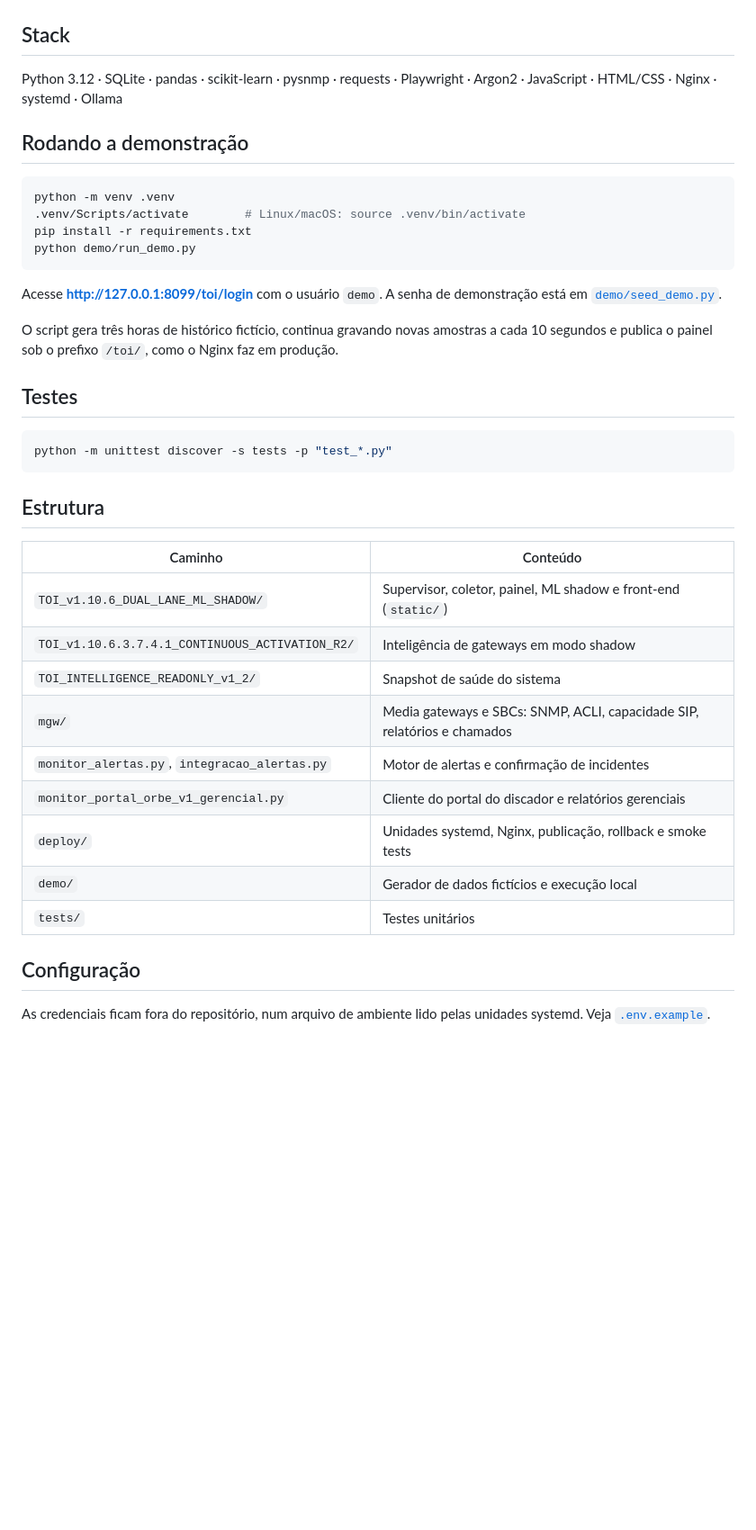
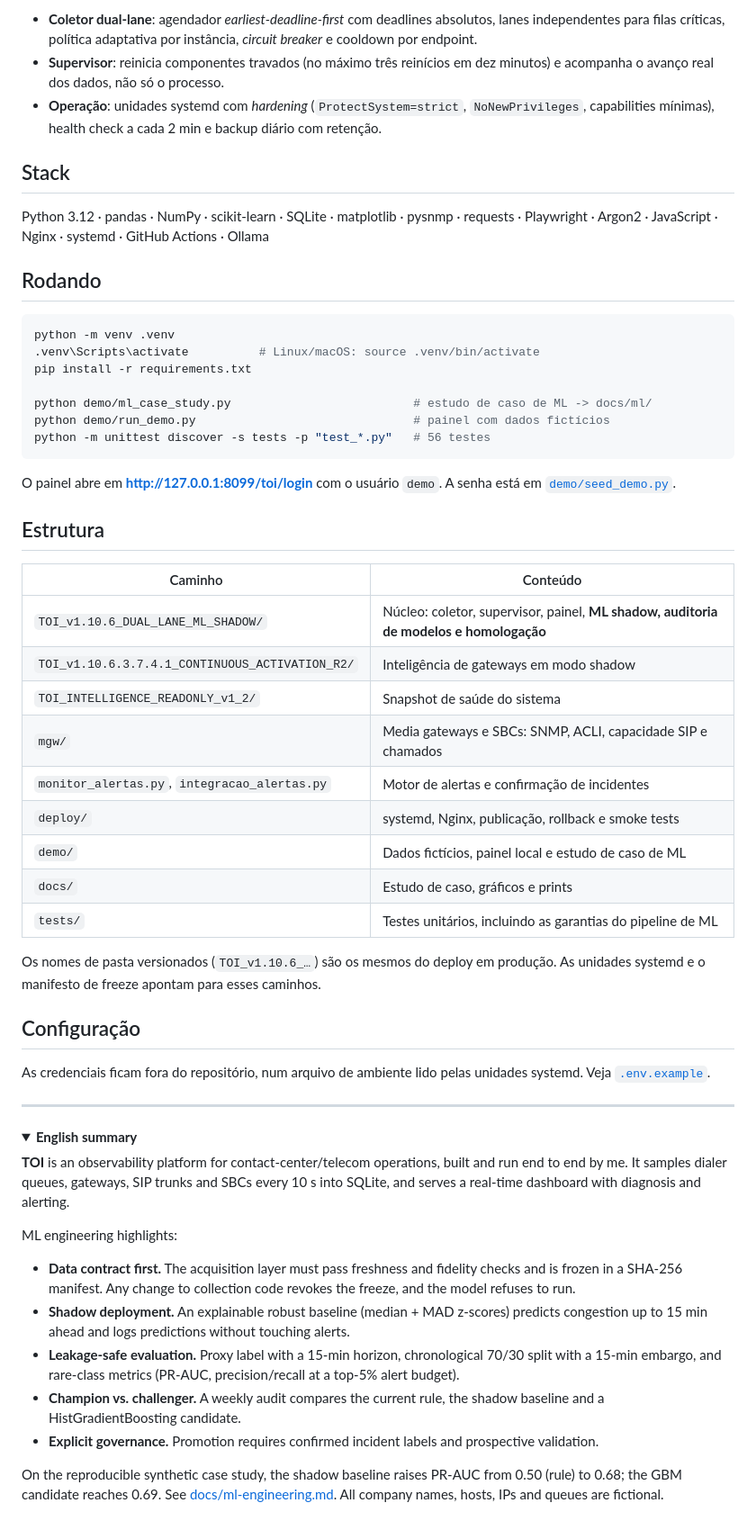
Before and after one commit to lerouxvinicius/TOI, a Markdown page: README.md, the part around one of its changes. Shown at 90% size. Drawn GitHub-style; folded sections open; blank space fills up the shorter version.

````diff
--- a/README.md
+++ b/README.md
@@ -44,40 +71,60 @@ Plataforma de observabilidade para operações de contact center e telecom: cole
+- **Coletor dual-lane**: agendador *earliest-deadline-first* com deadlines absolutos, lanes independentes para filas críticas, política adaptativa por instância, *circuit breaker* e cooldown por endpoint.
+- **Supervisor**: reinicia componentes travados (no máximo três reinícios em dez minutos) e acompanha o avanço real dos dados, não só o processo.
+- **Operação**: unidades systemd com *hardening* (`ProtectSystem=strict`, `NoNewPrivileges`, capabilities mínimas), health check a cada 2 min e backup diário com retenção.
+
 ## Stack
 
-Python 3.12 · SQLite · pandas · scikit-learn · pysnmp · requests · Playwright · Argon2 · JavaScript · HTML/CSS · Nginx · systemd · Ollama
+Python 3.12 · pandas · NumPy · scikit-learn · SQLite · matplotlib · pysnmp · requests · Playwright · Argon2 · JavaScript · Nginx · systemd · GitHub Actions · Ollama
 
-## Rodando a demonstração
+## Rodando
 
 ```bash
 python -m venv .venv
-.venv/Scripts/activate        # Linux/macOS: source .venv/bin/activate
+.venv\Scripts\activate          # Linux/macOS: source .venv/bin/activate
 pip install -r requirements.txt
-python demo/run_demo.py
+
+python demo/ml_case_study.py                          # estudo de caso de ML -> docs/ml/
+python demo/run_demo.py                               # painel com dados fictícios
+python -m unittest discover -s tests -p "test_*.py"   # 56 testes
 ```
 
-Acesse **http://127.0.0.1:8099/toi/login** com o usuário `demo`. A senha de demonstração está em [`demo/seed_demo.py`](demo/seed_demo.py).
-
-O script gera três horas de histórico fictício, continua gravando novas amostras a cada 10 segundos e publica o painel sob o prefixo `/toi/`, como o Nginx faz em produção.
-
-## Testes
-
-```bash
-python -m unittest discover -s tests -p "test_*.py"
-```
+O painel abre em **http://127.0.0.1:8099/toi/login** com o usuário `demo`. A senha está em [`demo/seed_demo.py`](demo/seed_demo.py).
 
 ## Estrutura
 
 | Caminho | Conteúdo |
 |---|---|
-| `TOI_v1.10.6_DUAL_LANE_ML_SHADOW/` | Supervisor, coletor, painel, ML shadow e front-end (`static/`) |
+| `TOI_v1.10.6_DUAL_LANE_ML_SHADOW/` | Núcleo: coletor, supervisor, painel, **ML shadow, auditoria de modelos e homologação** |
 | `TOI_v1.10.6.3.7.4.1_CONTINUOUS_ACTIVATION_R2/` | Inteligência de gateways em modo shadow |
 | `TOI_INTELLIGENCE_READONLY_v1_2/` | Snapshot de saúde do sistema |
-| `mgw/` | Media gateways e SBCs: SNMP, ACLI, capacidade SIP, relatórios e chamados |
+| `mgw/` | Media gateways e SBCs: SNMP, ACLI, capacidade SIP e chamados |
 | `monitor_alertas.py`, `integracao_alertas.py` | Motor de alertas e confirmação de incidentes |
-| `monitor_portal_orbe_v1_gerencial.py` | Cliente do portal do discador e relatórios gerenciais |
-| `deploy/` | Unidades systemd, Nginx, publicação, rollback e smoke tests |
-| `demo/` | Gerador de dados fictícios e execução local |
-| `tests/` | Testes unitários |
+| `deploy/` | systemd, Nginx, publicação, rollback e smoke tests |
+| `demo/` | Dados fictícios, painel local e estudo de caso de ML |
+| `docs/` | Estudo de caso, gráficos e prints |
+| `tests/` | Testes unitários, incluindo as garantias do pipeline de ML |
+
+Os nomes de pasta versionados (`TOI_v1.10.6_…`) são os mesmos do deploy em produção. As unidades systemd e o manifesto de freeze apontam para esses caminhos.
 
 ## Configuração
 
 As credenciais ficam fora do repositório, num arquivo de ambiente lido pelas unidades systemd. Veja [`.env.example`](.env.example).
+
+---
+
+<details>
+<summary><b>English summary</b></summary>
+
+**TOI** is an observability platform for contact-center/telecom operations, built and run end to end by me. It samples dialer queues, gateways, SIP trunks and SBCs every 10 s into SQLite, and serves a real-time dashboard with diagnosis and alerting.
+
+ML engineering highlights:
+
+- **Data contract first.** The acquisition layer must pass freshness and fidelity checks and is frozen in a SHA-256 manifest. Any change to collection code revokes the freeze, and the model refuses to run.
+- **Shadow deployment.** An explainable robust baseline (median + MAD z-scores) predicts congestion up to 15 min ahead and logs predictions without touching alerts.
+- **Leakage-safe evaluation.** Proxy label with a 15-min horizon, chronological 70/30 split with a 15-min embargo, and rare-class metrics (PR-AUC, precision/recall at a top-5% alert budget).
+- **Champion vs. challenger.** A weekly audit compares the current rule, the shadow baseline and a HistGradientBoosting candidate.
+- **Explicit governance.** Promotion requires confirmed incident labels and prospective validation.
+
+On the reproducible synthetic case study, the shadow baseline raises PR-AUC from 0.50 (rule) to 0.68; the GBM candidate reaches 0.69. See [docs/ml-engineering.md](docs/ml-engineering.md). All company names, hosts, IPs and queues are fictional.
+
+</details>
````
Also changed, not shown: other parts of README.md (+54 -27 lines), docs/ml-engineering.md (added, +83 -0 lines), docs/ml/early_warning_example.png (added), docs/ml/model_comparison.png (added), 7 other files.
